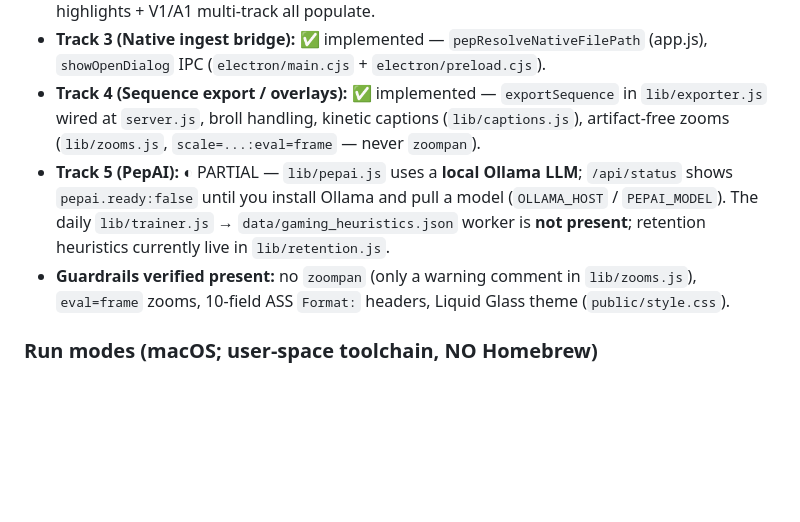
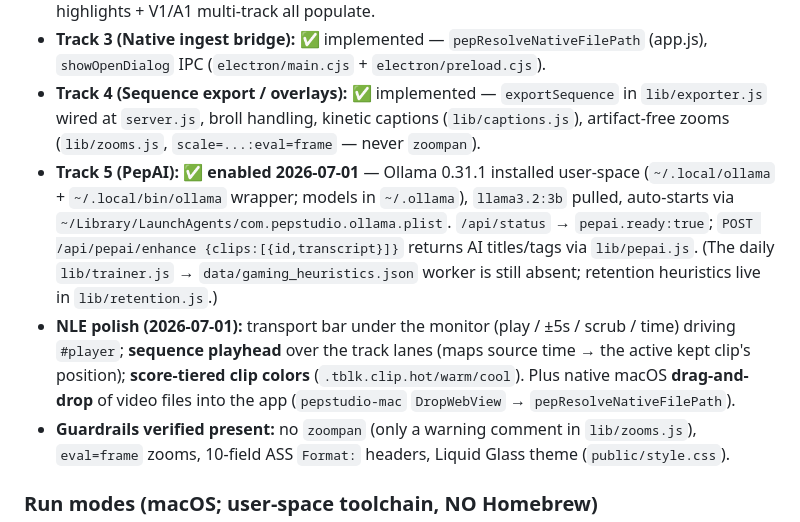
Before and after one commit to KPScriptz/PepStudio, a Markdown page: CLAUDE.md, the part around the change. Rendered like a GitHub page; blank space fills up the shorter version.

Commit message:
docs: PepAI enabled (Ollama llama3.2:3b) + NLE polish (playhead/transport/clip colors) + native drag-drop

```diff
--- a/CLAUDE.md
+++ b/CLAUDE.md
@@ -67,7 +67,8 @@ This codebase was **recovered from Claude session transcripts after a full Mac w
 - **Track 2 (4-pane workspace):** ✅ **implemented 2026-07-01.** `public/index.html` relocates `#importBar`, `.stage`, `.panels`, and the timelines into a 4-pane grid — Effect Controls + Media Bin (left) / Program Monitor (center) / Highlights + Ghost + Publish (right) / Phantasm timeline + track lanes (bottom) — via `.nle-*` classes in `public/style.css`. Done **non-destructively**: existing nodes are re-parented, no IDs renamed/duplicated; columns are fluid/shrinkable. `app.js` no longer hides `#editor` during import/analyze (workspace is persistent). Verified end-to-end in the browser: New Project → analyze sample → monitor + Phantasm waveform + highlights + V1/A1 multi-track all populate.
 - **Track 3 (Native ingest bridge):** ✅ implemented — `pepResolveNativeFilePath` (app.js), `showOpenDialog` IPC (`electron/main.cjs` + `electron/preload.cjs`).
 - **Track 4 (Sequence export / overlays):** ✅ implemented — `exportSequence` in `lib/exporter.js` wired at `server.js`, broll handling, kinetic captions (`lib/captions.js`), artifact-free zooms (`lib/zooms.js`, `scale=...:eval=frame` — never `zoompan`).
-- **Track 5 (PepAI):** ◐ PARTIAL — `lib/pepai.js` uses a **local Ollama LLM**; `/api/status` shows `pepai.ready:false` until you install Ollama and pull a model (`OLLAMA_HOST` / `PEPAI_MODEL`). The daily `lib/trainer.js` → `data/gaming_heuristics.json` worker is **not present**; retention heuristics currently live in `lib/retention.js`.
+- **Track 5 (PepAI):** ✅ **enabled 2026-07-01** — Ollama 0.31.1 installed user-space (`~/.local/ollama` + `~/.local/bin/ollama` wrapper; models in `~/.ollama`), `llama3.2:3b` pulled, auto-starts via `~/Library/LaunchAgents/com.pepstudio.ollama.plist`. `/api/status` → `pepai.ready:true`; `POST /api/pepai/enhance {clips:[{id,transcript}]}` returns AI titles/tags via `lib/pepai.js`. (The daily `lib/trainer.js` → `data/gaming_heuristics.json` worker is still absent; retention heuristics live in `lib/retention.js`.)
+- **NLE polish (2026-07-01):** transport bar under the monitor (play / ±5s / scrub / time) driving `#player`; **sequence playhead** over the track lanes (maps source time → the active kept clip's position); **score-tiered clip colors** (`.tblk.clip.hot/warm/cool`). Plus native macOS **drag-and-drop** of video files into the app (`pepstudio-mac` `DropWebView` → `pepResolveNativeFilePath`).
 - **Guardrails verified present:** no `zoompan` (only a warning comment in `lib/zooms.js`), `eval=frame` zooms, 10-field ASS `Format:` headers, Liquid Glass theme (`public/style.css`).
 
 ### Run modes (macOS; user-space toolchain, NO Homebrew)
```
